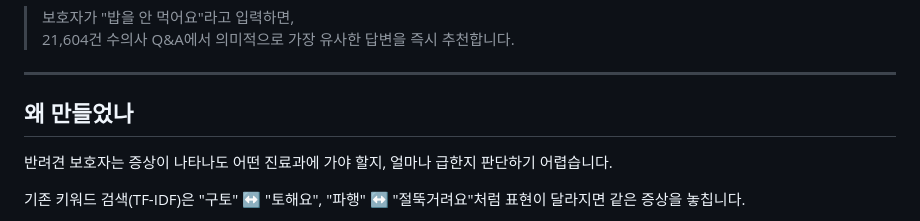
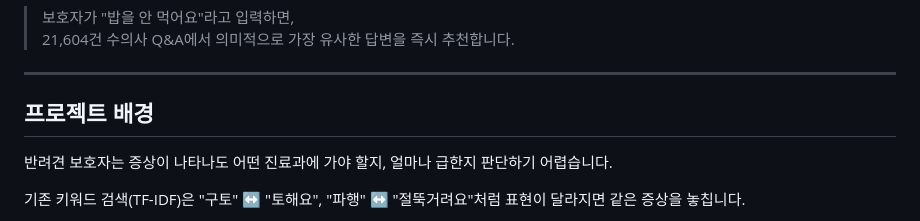
Before and after one commit to alicesworld88-debug/pet-health-ai, a Markdown page: README.md, the part around the change. GitHub-like rendering.

Commit message:
docs: 섹션명 왜 만들었나 → 프로젝트 배경

```diff
--- a/README.md
+++ b/README.md
@@ -11,7 +11,7 @@
 
 ---
 
-## 왜 만들었나
+## 프로젝트 배경
 
 반려견 보호자는 증상이 나타나도 어떤 진료과에 가야 할지,
 얼마나 급한지 판단하기 어렵습니다.
```
